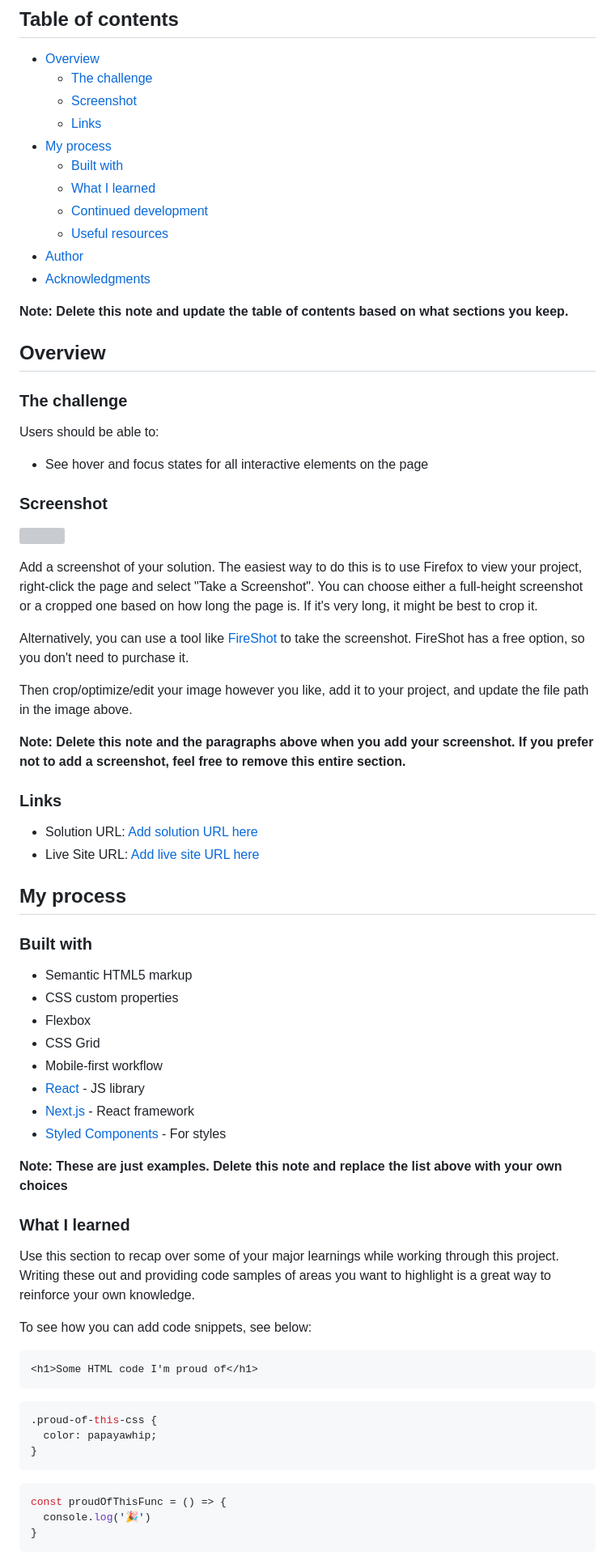
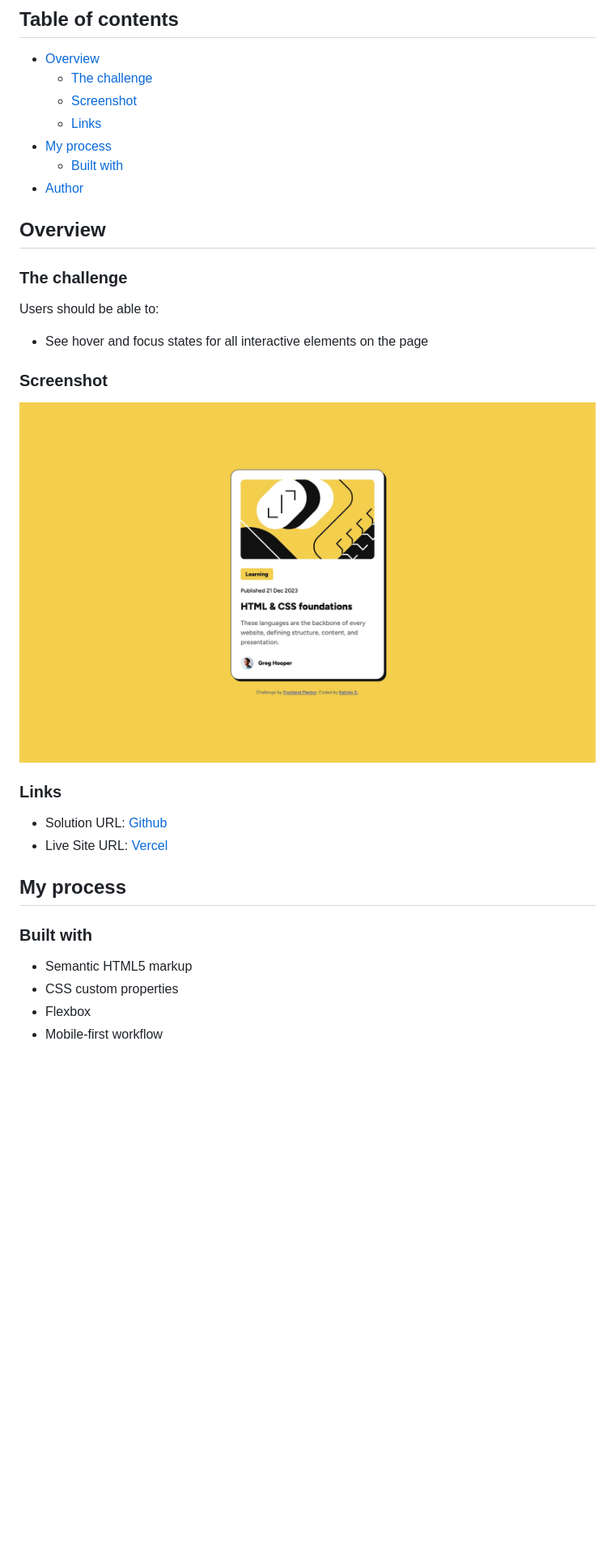
Before and after one commit to katrien-s/fe-25-001-blog-preview-card, a Markdown page: README.md, the part around one of its changes. Shown at 81% size. Drawn GitHub-style; pictures changed too: screenshot.jpg (added); blank space fills up the shorter version; grey boxes are pictures that could not be loaded.

Commit message:
Added active states & update readme

````diff
--- a/README.md
+++ b/README.md
@@ -10,13 +10,7 @@ This is a solution to the [Blog preview card challenge on Frontend Mentor](https
   - [Links](#links)
 - [My process](#my-process)
   - [Built with](#built-with)
-  - [What I learned](#what-i-learned)
-  - [Continued development](#continued-development)
-  - [Useful resources](#useful-resources)
 - [Author](#author)
-- [Acknowledgments](#acknowledgments)
-
-**Note: Delete this note and update the table of contents based on what sections you keep.**
 
 ## Overview
 
@@ -30,18 +24,10 @@ Users should be able to:
 
 ![](./screenshot.jpg)
 
-Add a screenshot of your solution. The easiest way to do this is to use Firefox to view your project, right-click the page and select "Take a Screenshot". You can choose either a full-height screenshot or a cropped one based on how long the page is. If it's very long, it might be best to crop it.
-
-Alternatively, you can use a tool like [FireShot](https://getfireshot.com/) to take the screenshot. FireShot has a free option, so you don't need to purchase it.
-
-Then crop/optimize/edit your image however you like, add it to your project, and update the file path in the image above.
-
-**Note: Delete this note and the paragraphs above when you add your screenshot. If you prefer not to add a screenshot, feel free to remove this entire section.**
-
 ### Links
 
-- Solution URL: [Add solution URL here](https://your-solution-url.com)
-- Live Site URL: [Add live site URL here](https://your-live-site-url.com)
+- Solution URL: [Github](https://github.com/katrien-s/fe-25-001-blog-preview-card)
+- Live Site URL: [Vercel](https://fe-25-001-blog-preview-card.vercel.app)
 
 ## My process
 
@@ -50,31 +36,4 @@ Then crop/optimize/edit your image however you like, add it to your project, and
 - Semantic HTML5 markup
 - CSS custom properties
 - Flexbox
-- CSS Grid
 - Mobile-first workflow
-- [React](https://reactjs.org/) - JS library
-- [Next.js](https://nextjs.org/) - React framework
-- [Styled Components](https://styled-components.com/) - For styles
-
-**Note: These are just examples. Delete this note and replace the list above with your own choices**
-
-### What I learned
-
-Use this section to recap over some of your major learnings while working through this project. Writing these out and providing code samples of areas you want to highlight is a great way to reinforce your own knowledge.
-
-To see how you can add code snippets, see below:
-
-```html
-<h1>Some HTML code I'm proud of</h1>
-```
-```css
-.proud-of-this-css {
-  color: papayawhip;
-}
-```
-```js
-const proudOfThisFunc = () => {
-  console.log('🎉')
-}
-```
-
````
Also changed, not shown: other parts of README.md (+2 -27 lines), style-guide.md (deleted, +0 -32 lines), preview.jpg (deleted), 2 other files.
